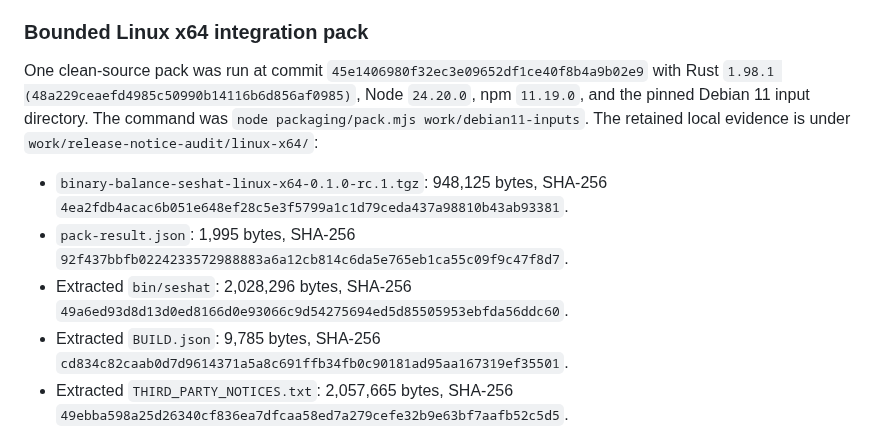
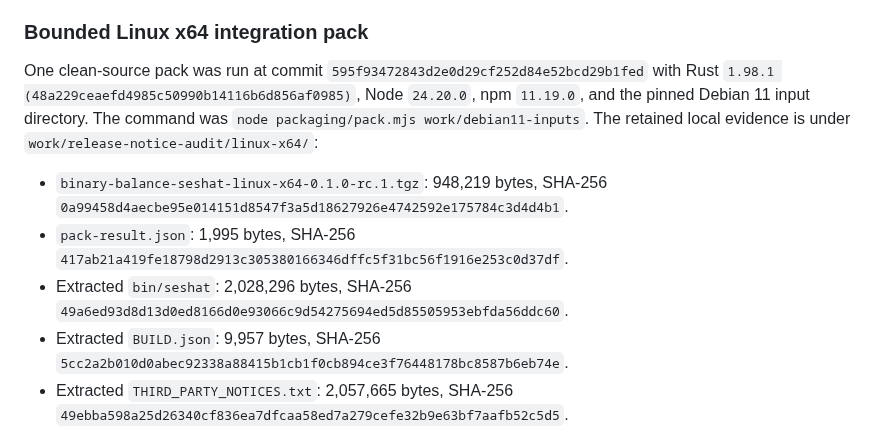
Before and after one commit to Binary-Balance/seshat, a Markdown page: docs/research/release-notice-audit.md, the part around the change. Rendered like a GitHub page.

Commit message:
Fix runtime notice audit evidence
Bind the audit note to the clean Linux x64 archive and current lockfile.\n\nRefs #6

```diff
--- a/docs/research/release-notice-audit.md
+++ b/docs/research/release-notice-audit.md
@@ -35,20 +35,20 @@ proof. The current proof packages identify themselves as version `0.0.0
 
 ### Bounded Linux x64 integration pack
 
-One clean-source pack was run at commit `45e1406980f32ec3e09652df1ce40f8b4a9b02e9`
+One clean-source pack was run at commit `595f93472843d2e0d29cf252d84e52bcd29b1fed`
 with Rust `1.98.1 (48a229ceaefd4985c50990b14116b6d856af0985)`, Node
 `24.20.0`, npm `11.19.0`, and the pinned Debian 11 input directory. The command
 was `node packaging/pack.mjs work/debian11-inputs`. The retained local evidence
 is under `work/release-notice-audit/linux-x64/`:
 
-- `binary-balance-seshat-linux-x64-0.1.0-rc.1.tgz`: 948,125 bytes,
-  SHA-256 `4ea2fdb4acac6b051e648ef28c5e3f5799a1c1d79ceda437a98810b43ab93381`.
+- `binary-balance-seshat-linux-x64-0.1.0-rc.1.tgz`: 948,219 bytes,
+  SHA-256 `0a99458d4aecbe95e014151d8547f3a5d18627926e4742592e175784c3d4d4b1`.
 - `pack-result.json`: 1,995 bytes, SHA-256
-  `92f437bbfb0224233572988883a6a12cb814c6da5e765eb1ca55c09f9c47f8d7`.
+  `417ab21a419fe18798d2913c305380166346dffc5f31bc56f1916e253c0d37df`.
 - Extracted `bin/seshat`: 2,028,296 bytes, SHA-256
   `49a6ed93d8d13d0ed8166d0e93066c9d54275694ed5d85505953ebfda56ddc60`.
-- Extracted `BUILD.json`: 9,785 bytes, SHA-256
-  `cd834c82caab0d7d9614371a5a8c691ffb34fb0c90181ad95aa167319ef35501`.
+- Extracted `BUILD.json`: 9,957 bytes, SHA-256
+  `5cc2a2b010d0abec92338a88415b1cb1f0cb894ce3f76448178bc8587b6eb74e`.
 - Extracted `THIRD_PARTY_NOTICES.txt`: 2,057,665 bytes, SHA-256
   `49ebba598a25d26340cf836ea7dfcaa58ed7a279cefe32b9e63bf7aafb52c5d5`.
 
```
